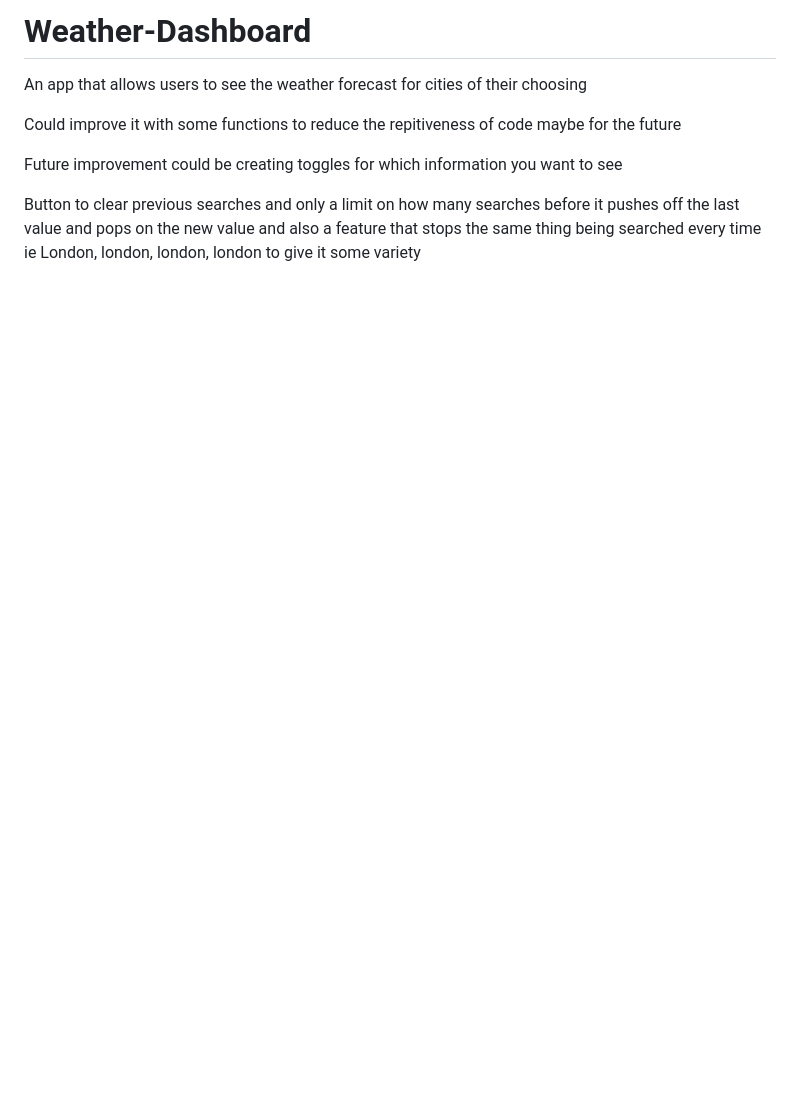
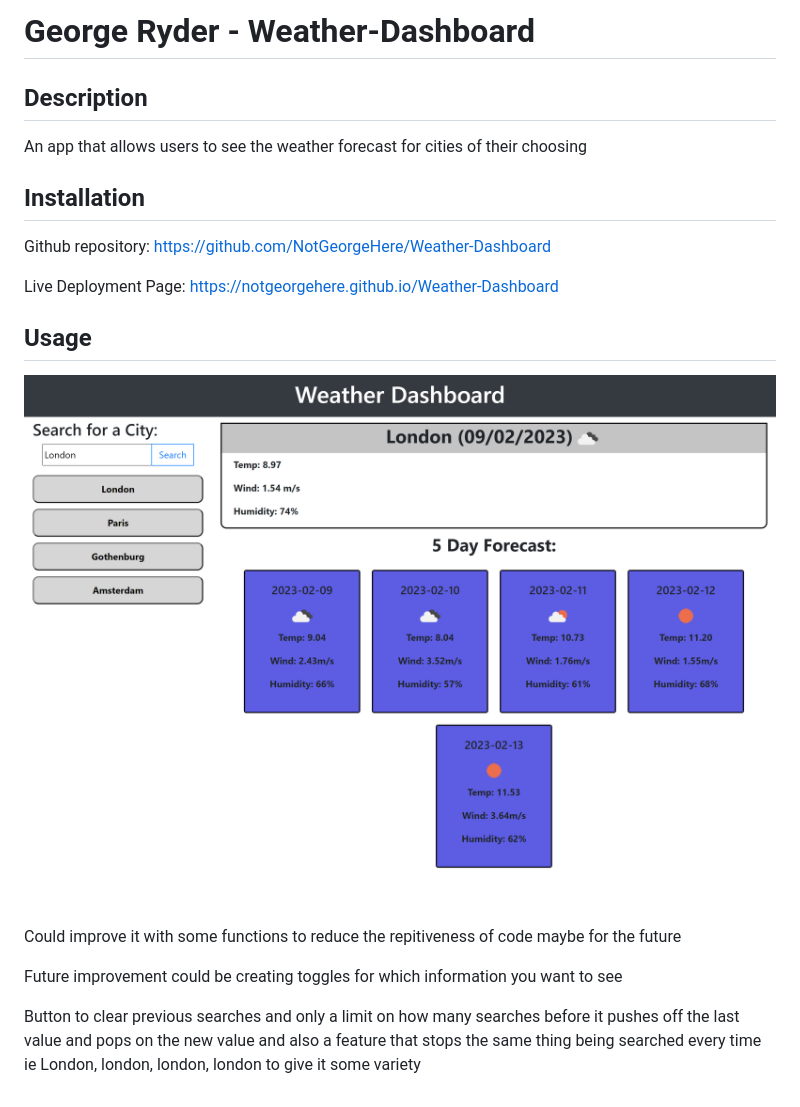
Before and after one commit to NotGeorgeHere/Weather-Dashboard, a Markdown page: README.md, the part around the change. Rendered like a GitHub page; pictures changed too: assets/images/weatherScreenshot.png (added); blank space fills up the shorter version.

```diff
--- a/README.md
+++ b/README.md
@@ -1,5 +1,18 @@
-# Weather-Dashboard
+# George Ryder - Weather-Dashboard
+
+## Description
+
 An app that allows users to see the weather forecast for cities of their choosing
+
+## Installation
+
+Github repository: https://github.com/NotGeorgeHere/Weather-Dashboard
+
+Live Deployment Page: https://notgeorgehere.github.io/Weather-Dashboard
+
+## Usage
+
+![weatherDashboardImplementation](assets/images/weatherScreenshot.png)
 
 Could improve it with some functions to reduce the repitiveness of code maybe for the future
 
```
Also changed, not shown: 1 other file.
